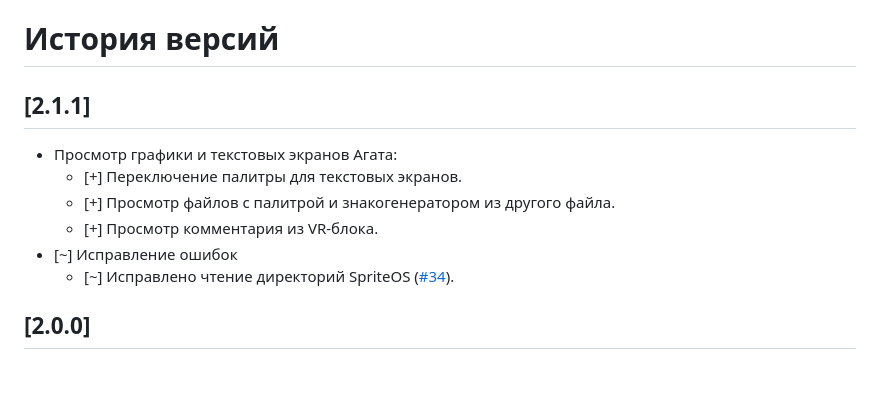
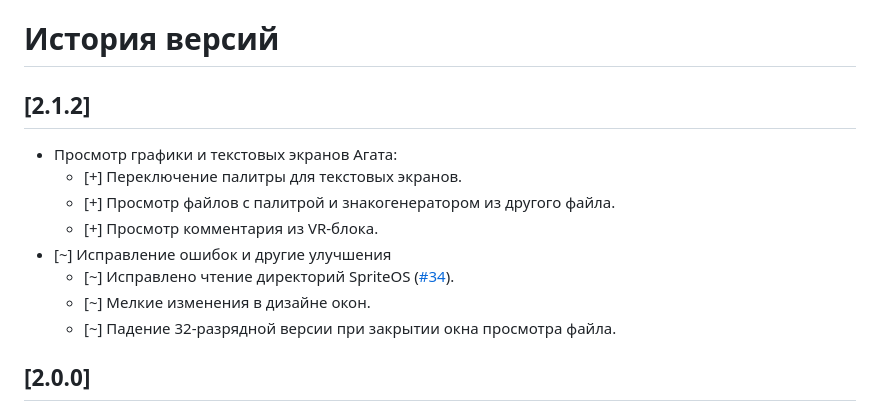
Before and after one commit to Ptr314/dsk_commander, a Markdown page: HISTORY.md, the part around the change. Rendered like a GitHub page; blank space fills up the shorter version.

```diff
--- a/HISTORY.md
+++ b/HISTORY.md
@@ -1,12 +1,14 @@
 # История версий
 
-## [2.1.1]
+## [2.1.2]
 - Просмотр графики и текстовых экранов Агата:
   - [+] Переключение палитры для текстовых экранов.
   - [+] Просмотр файлов с палитрой и знакогенератором из другого файла.
   - [+] Просмотр комментария из VR-блока.
-- [~] Исправление ошибок
+- [~] Исправление ошибок и другие улучшения
   - [~] Исправлено чтение директорий SpriteOS ([#34](../../issues/34)).
+  - [~] Мелкие изменения в дизайне окон.
+  - [~] Падение 32-разрядной версии при закрытии окна просмотра файла.
 
 ## [2.0.0]
 - [+] Двухпанельный Norton Commander-подобный дизайн.
```
Also changed, not shown: MANUAL.md (+17 -2 lines), screenshots/view_agat_graphics.png, screenshots/view_agat_text.png, screenshots/view_file.png, 2 other files.
